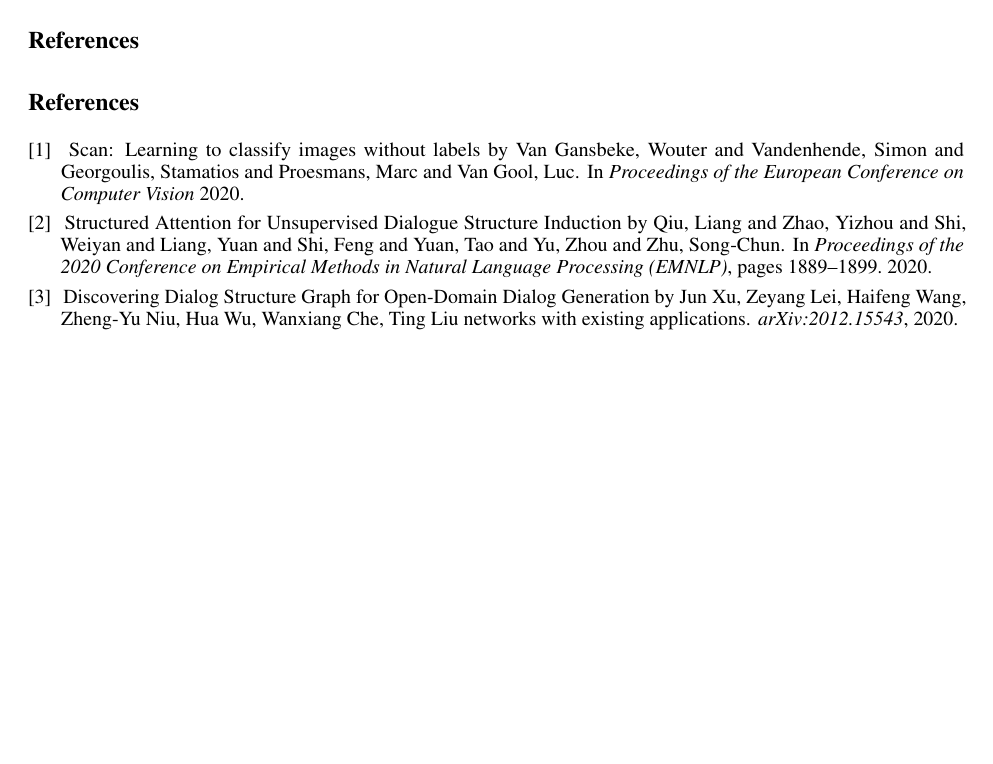
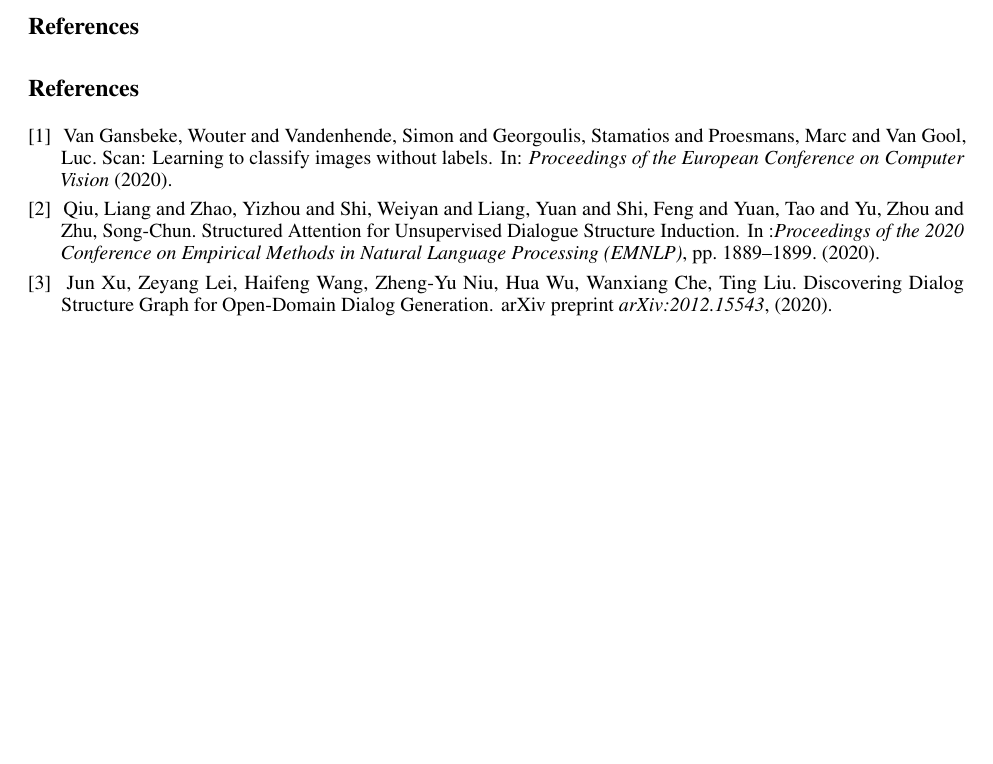
Before and after one commit to sans-sense/notes, a LaTeX paper (text_SCAN/text-SCAN.tex): part of page 3 of 3, cut so that both start at the same text. Compiled offline with pdfLaTeX.

Commit message:
biblography changes

```diff
--- a/text_SCAN/text-SCAN.tex
+++ b/text_SCAN/text-SCAN.tex
@@ -147,21 +147,18 @@ These clusters were then used to map transition probabilities, all transitions w
 \bibliography{references}
 \begin{thebibliography}{1}
 	\bibitem{vangansbeke2020scan}
-    \newblock Scan: Learning to classify images without labels by
-	Van Gansbeke, Wouter and Vandenhende, Simon and Georgoulis, Stamatios and Proesmans, Marc and Van Gool, Luc.
-	\newblock In {\em Proceedings of the European Conference on Computer Vision} 2020.
+    \newblock Van Gansbeke, Wouter and Vandenhende, Simon and Georgoulis, Stamatios and Proesmans, Marc and Van Gool, Luc. Scan: Learning to classify images without labels.
+    \newblock In: {\em Proceedings of the European Conference on Computer Vision} (2020).
 
 
 
     \bibitem{qiu-etal-2020-structured}
-	\newblock Structured Attention for Unsupervised Dialogue Structure Induction by
-	Qiu, Liang  and Zhao, Yizhou  and Shi, Weiyan  and Liang, Yuan  and      Shi, Feng  and Yuan, Tao  and Yu, Zhou  and Zhu, Song-Chun.
-	\newblock In {\em Proceedings of the 2020 Conference on Empirical Methods in Natural Language Processing (EMNLP)}, pages 1889--1899.  2020.
+	\newblock Qiu, Liang  and Zhao, Yizhou  and Shi, Weiyan  and Liang, Yuan  and      Shi, Feng  and Yuan, Tao  and Yu, Zhou  and Zhu, Song-Chun. Structured Attention for Unsupervised Dialogue Structure Induction.
+	\newblock In :{\em Proceedings of the 2020 Conference on Empirical Methods in Natural Language Processing (EMNLP)}, pp. 1889--1899.  (2020).
 
 	\bibitem{xu2020DDG}
-	\newblock Discovering Dialog Structure Graph for Open-Domain Dialog Generation by Jun Xu, Zeyang Lei, Haifeng Wang, Zheng-Yu Niu, Hua Wu, Wanxiang Che, Ting Liu
-	networks with existing applications.
-	\newblock {\em arXiv:2012.15543}, 2020.
+	\newblock Jun Xu, Zeyang Lei, Haifeng Wang, Zheng-Yu Niu, Hua Wu, Wanxiang Che, Ting Liu. Discovering Dialog Structure Graph for Open-Domain Dialog Generation.
+	\newblock arXiv preprint {\em arXiv:2012.15543}, (2020).
 
 \end{thebibliography}
 \end{document}
```
